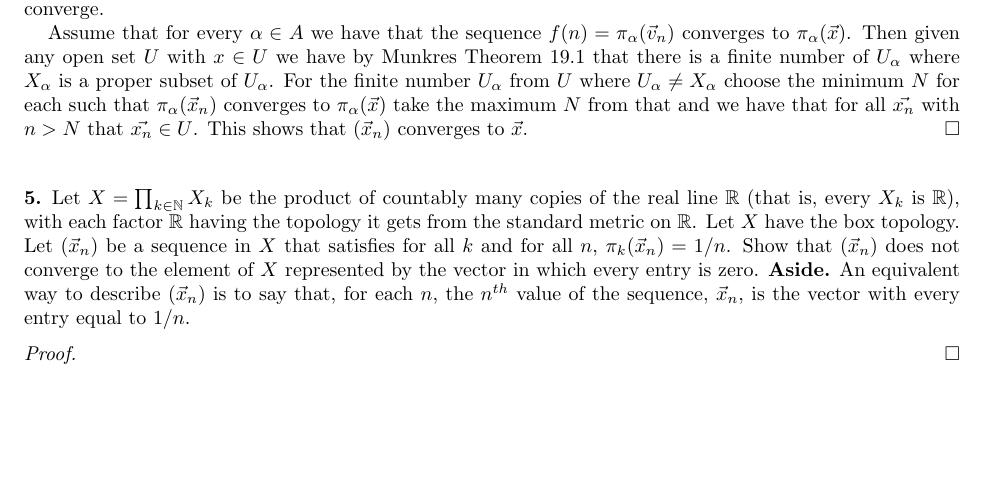
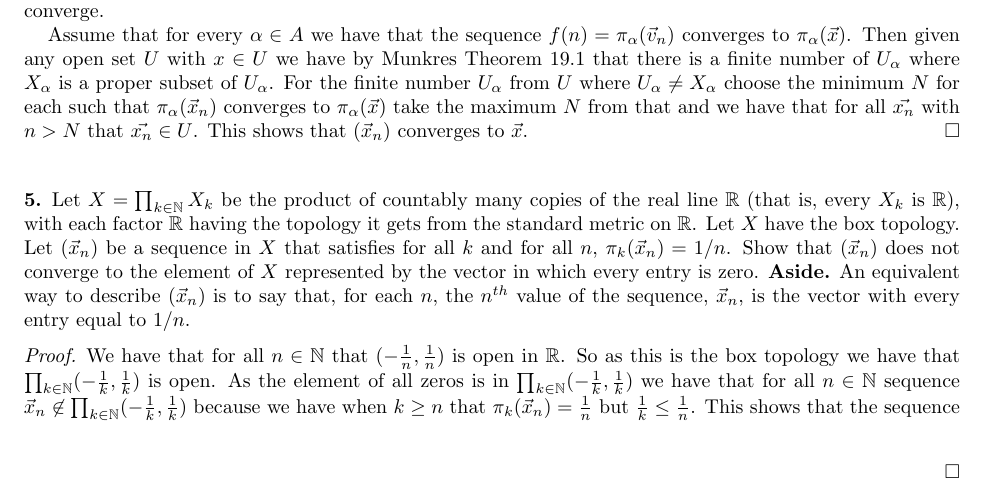
Before and after one commit to cmcdev-code/Homework-Junior-Year, a LaTeX paper (Topology/HW 3.tex): part of page 2 of 2, cut so that both start at the same text, the shorter picture padded with empty space. The pictures show the PDF file Topology/HW 3.pdf that the author committed with the source.

Commit message:
Update LaTeX file and log

```diff
--- a/Topology/HW 3.tex
+++ b/Topology/HW 3.tex
@@ -103,6 +103,8 @@ Now to prove that the product topology is strictly finer I will be using the con
 \subsection*{5.} Let $X =\prod _{k\in \mathbb N} X_k$ be the product of countably many copies of the real line $\mathbb R$  (that is, every $X_k$ is $\mathbb R$), with each factor $\mathbb R$ having the topology it gets from the standard metric on $\mathbb R$. Let $X$ have the box topology. Let $(\vec{x}_n)$ be a sequence in $X$ that satisfies for all $k$ and for all $n$, $\pi_k  (\vec{x}_n) = 1/n$. Show that $(\vec{x}_n)$ does not converge to the element of $X$ represented by the vector in which every entry is zero. {\bfseries Aside.} An equivalent way to describe $(\vec{x}_n)$ is to say that, for each $n$, the $n^{th}$ value of the sequence, $\vec{x}_n$, is the vector with every entry equal to $1/n$.
 
  \begin{proof}
+    We have that for all $n\in \mathbb{N}$ that $(-\frac{1}{n},\frac{1}{n})$ is open in $\mathbb{R}$. So as this is the box topology we have that $\prod_{k\in\mathbb{N}}(-\frac{1}{k},\frac{1}{k})$ is open. As the element of all zeros is in $\prod_{k\in\mathbb{N}}(-\frac{1}{k},\frac{1}{k})$ we have that for all $n \in \mathbb{N}$ sequence $\vec{x}_n\not \in  \prod_{k\in\mathbb{N}}(-\frac{1}{k},\frac{1}{k})$ because we have when $k\geq n$ that $\pi_k(\vec{x}_n)=\frac{1}{n}$ but $\frac{1}{k}\leq \frac{1}{n}$. This shows that the sequence $$
+
 
  \end{proof}
 
```
Also changed, not shown: Topology/HW 3.pdf, 3 other files.
